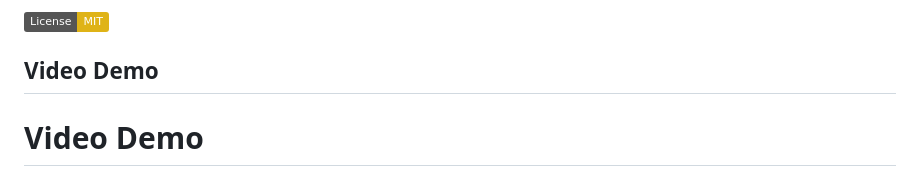
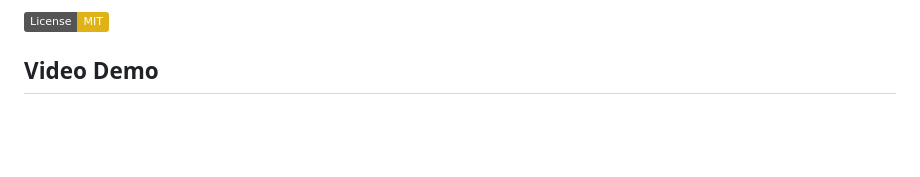
Before and after one commit to Nipurn123/gemini-pro-vision, a Markdown page: README.md, the part around one of its changes. Drawn GitHub-style; badges without logos; blank space fills up the shorter version.

```diff
--- a/README.md
+++ b/README.md
@@ -11,7 +11,6 @@ This project demonstrates how to use the Gemini Pro Vision generative model from
 
 ## Video Demo
 
-# Video Demo
 
 
 
```
Also changed, not shown: other parts of README.md (+3 -1 lines).
